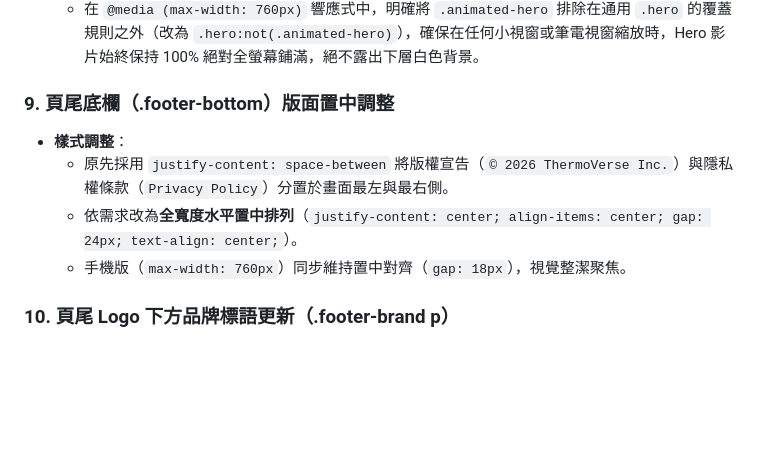
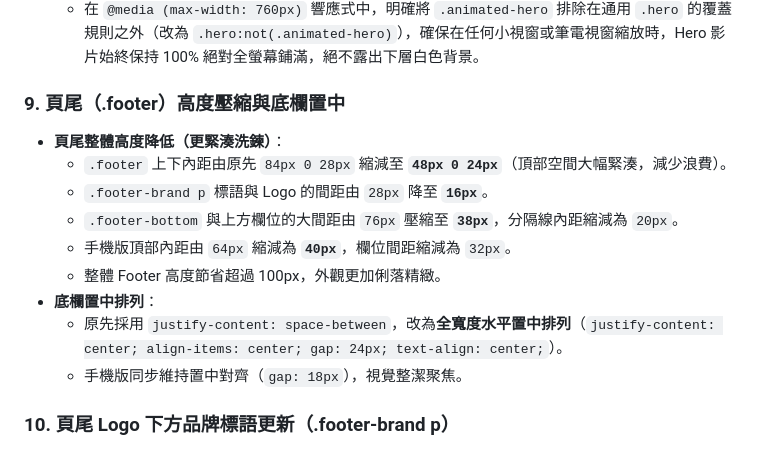
Before and after one commit to thermo2026/thermoverse-website, a Markdown page: HANDOFF.md, the part around the change. GitHub-like rendering; blank space fills up the shorter version.

Commit message:
docs: update HANDOFF.md with footer height reduction

```diff
--- a/HANDOFF.md
+++ b/HANDOFF.md
@@ -266,11 +266,16 @@
   - `.hero-content` 加入 `margin: 0 auto; box-sizing: border-box;`，避免在特定視窗寬度下內距（padding）疊加容器寬度導致橫向微溢出。
   - 在 `@media (max-width: 760px)` 響應式中，明確將 `.animated-hero` 排除在通用 `.hero` 的覆蓋規則之外（改為 `.hero:not(.animated-hero)`），確保在任何小視窗或筆電視窗縮放時，Hero 影片始終保持 100% 絕對全螢幕鋪滿，絕不露出下層白色背景。
 
-### 9. 頁尾底欄（.footer-bottom）版面置中調整
-- **樣式調整**：
-  - 原先採用 `justify-content: space-between` 將版權宣告（`© 2026 ThermoVerse Inc.`）與隱私權條款（`Privacy Policy`）分置於畫面最左與最右側。
-  - 依需求改為**全寬度水平置中排列**（`justify-content: center; align-items: center; gap: 24px; text-align: center;`）。
-  - 手機版（`max-width: 760px`）同步維持置中對齊（`gap: 18px`），視覺整潔聚焦。
+### 9. 頁尾（.footer）高度壓縮與底欄置中
+- **頁尾整體高度降低（更緊湊洗鍊）**：
+  - `.footer` 上下內距由原先 `84px 0 28px` 縮減至 **`48px 0 24px`**（頂部空間大幅緊湊，減少浪費）。
+  - `.footer-brand p` 標語與 Logo 的間距由 `28px` 降至 **`16px`**。
+  - `.footer-bottom` 與上方欄位的大間距由 `76px` 壓縮至 **`38px`**，分隔線內距縮減為 `20px`。
+  - 手機版頂部內距由 `64px` 縮減為 **`40px`**，欄位間距縮減為 `32px`。
+  - 整體 Footer 高度節省超過 100px，外觀更加俐落精緻。
+- **底欄置中排列**：
+  - 原先採用 `justify-content: space-between`，改為**全寬度水平置中排列**（`justify-content: center; align-items: center; gap: 24px; text-align: center;`）。
+  - 手機版同步維持置中對齊（`gap: 18px`），視覺整潔聚焦。
 
 ### 10. 頁尾 Logo 下方品牌標語更新（.footer-brand p）
 - **文案調整**：
```
